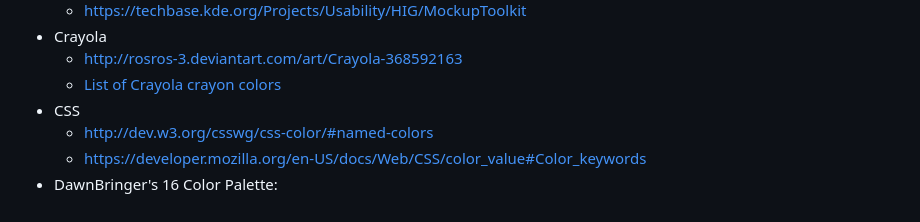
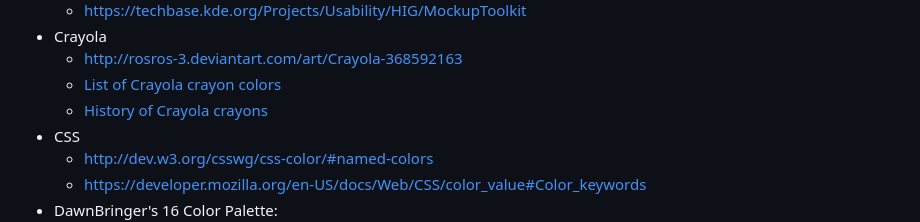
Before and after one commit to denilsonsa/gimp-palettes, a Markdown page: README.md, the part around the change printed below. GitHub-like rendering.

Commit message:
Updated README with links to the recently added palettes

```diff
--- a/README.md
+++ b/README.md
@@ -25,6 +25,7 @@ Sources for palettes in this collection:
 * Crayola
     * <http://rosros-3.deviantart.com/art/Crayola-368592163>
     * [List of Crayola crayon colors](https://en.wikipedia.org/wiki/List_of_Crayola_crayon_colors)
+    * [History of Crayola crayons](https://en.wikipedia.org/wiki/History_of_Crayola_crayons)
 * CSS
     * <http://dev.w3.org/csswg/css-color/#named-colors>
     * <https://developer.mozilla.org/en-US/docs/Web/CSS/color_value#Color_keywords>
```
Also changed, not shown: other parts of README.md (+11 -0 lines).
